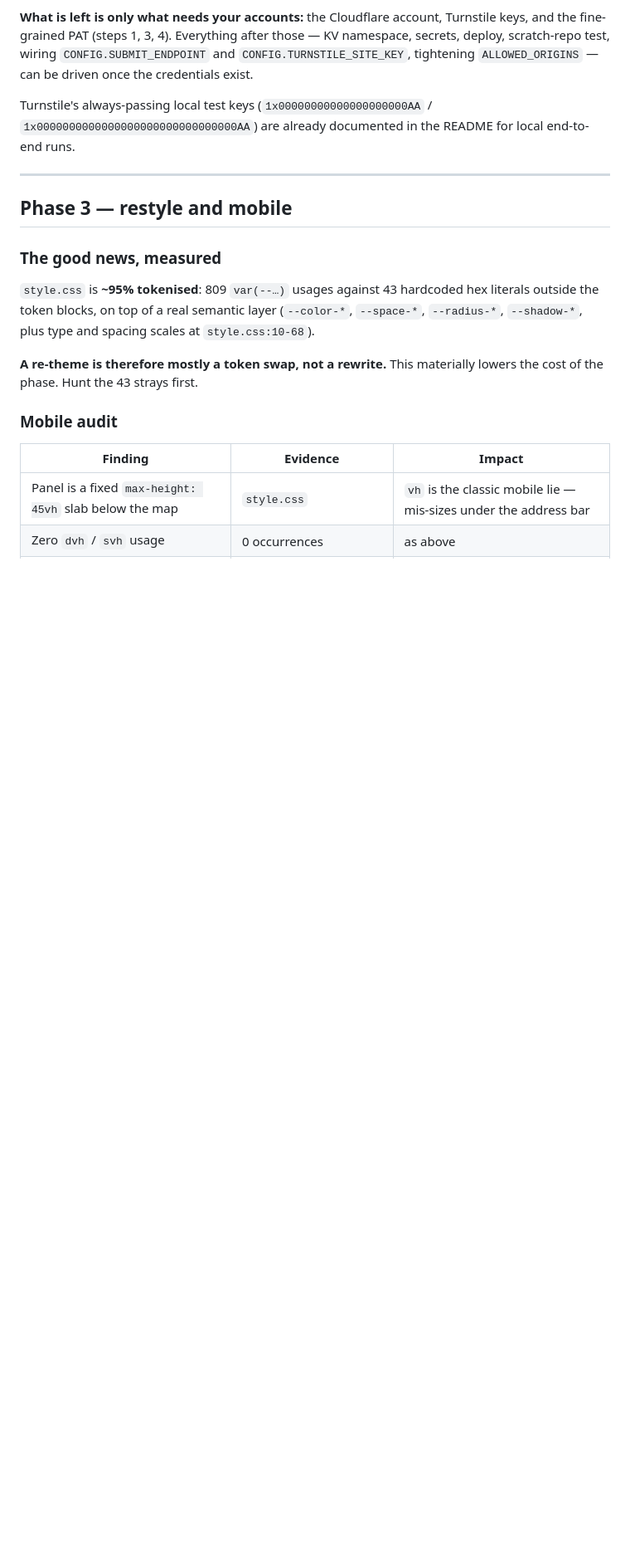
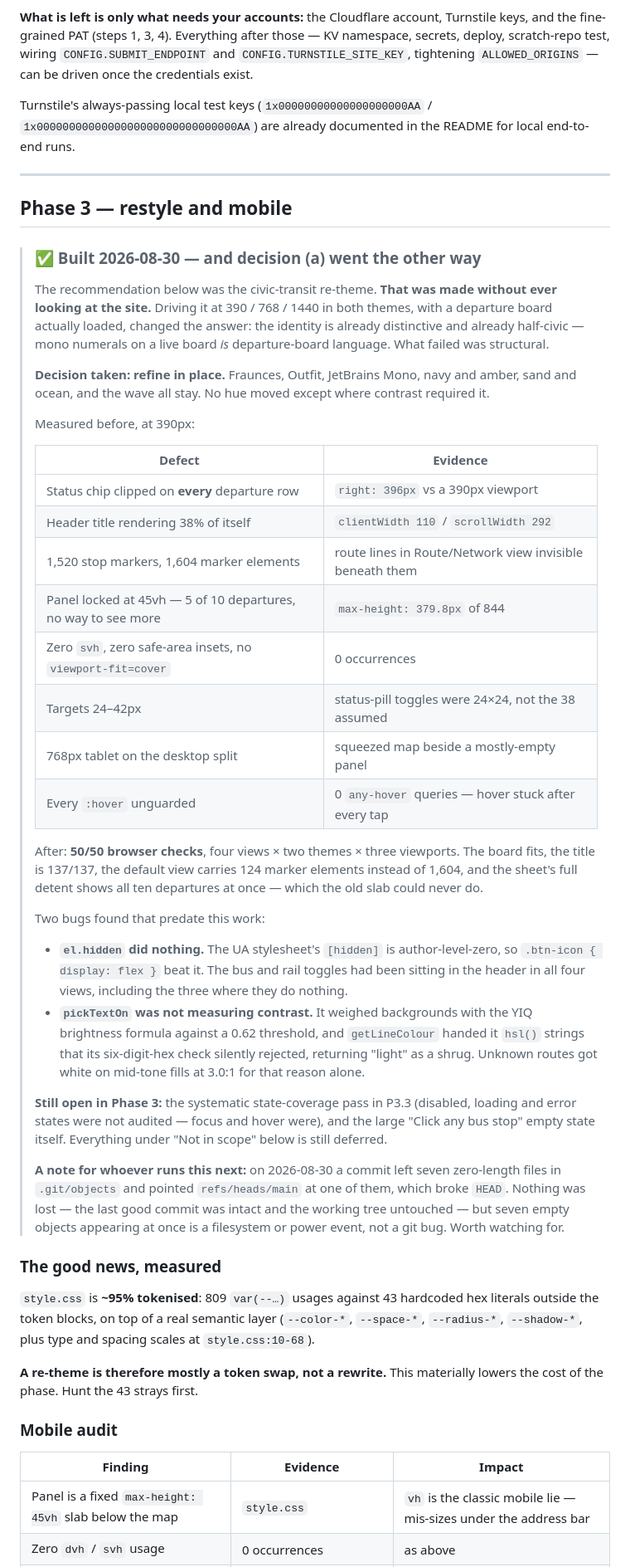
Before and after one commit to dennislemennace/adur-worthing-bus, a Markdown page: docs/ROADMAP.md, the part around one of its changes. Shown at 83% size. Drawn GitHub-style; blank space fills up the shorter version.

Commit message:
Record Phase 3, and that the aesthetic decision reversed on evidence
The roadmap recommended a civic-transit re-theme. That recommendation was
made without ever looking at the rendered site. Driving it at three
viewports in both themes, with a real departure board loaded, showed the
identity was already doing that job and the failures were structural — so
the budget went to repair and density instead of to a palette.

Also records the two pre-existing bugs the work surfaced, what is still
open, and the git object corruption that interrupted it.

```diff
--- a/docs/ROADMAP.md
+++ b/docs/ROADMAP.md
@@ -290,6 +291,59 @@ local end-to-end runs.
 
 ## Phase 3 — restyle and mobile
 
+> ### ✅ Built 2026-08-30 — and decision (a) went the other way
+>
+> The recommendation below was the civic-transit re-theme. **That was made
+> without ever looking at the site.** Driving it at 390 / 768 / 1440 in both
+> themes, with a departure board actually loaded, changed the answer: the
+> identity is already distinctive and already half-civic — mono numerals on a
+> live board *is* departure-board language. What failed was structural.
+>
+> **Decision taken: refine in place.** Fraunces, Outfit, JetBrains Mono, navy
+> and amber, sand and ocean, and the wave all stay. No hue moved except where
+> contrast required it.
+>
+> Measured before, at 390px:
+>
+> | Defect | Evidence |
+> |---|---|
+> | Status chip clipped on **every** departure row | `right: 396px` vs a 390px viewport |
+> | Header title rendering 38% of itself | `clientWidth 110` / `scrollWidth 292` |
+> | 1,520 stop markers, 1,604 marker elements | route lines in Route/Network view invisible beneath them |
+> | Panel locked at 45vh — 5 of 10 departures, no way to see more | `max-height: 379.8px` of 844 |
+> | Zero `svh`, zero safe-area insets, no `viewport-fit=cover` | 0 occurrences |
+> | Targets 24–42px | status-pill toggles were 24×24, not the 38 assumed |
+> | 768px tablet on the desktop split | squeezed map beside a mostly-empty panel |
+> | Every `:hover` unguarded | 0 `any-hover` queries — hover stuck after every tap |
+>
+> After: **50/50 browser checks**, four views × two themes × three viewports.
+> The board fits, the title is 137/137, the default view carries 124 marker
+> elements instead of 1,604, and the sheet's full detent shows all ten
+> departures at once — which the old slab could never do.
+>
+> Two bugs found that predate this work:
+>
+> - **`el.hidden` did nothing.** The UA stylesheet's `[hidden]` is
+>   author-level-zero, so `.btn-icon { display: flex }` beat it. The bus and
+>   rail toggles had been sitting in the header in all four views, including
+>   the three where they do nothing.
+> - **`pickTextOn` was not measuring contrast.** It weighed backgrounds with
+>   the YIQ brightness formula against a 0.62 threshold, and `getLineColour`
+>   handed it `hsl()` strings that its six-digit-hex check silently rejected,
+>   returning "light" as a shrug. Unknown routes got white on mid-tone fills
+>   at 3.0:1 for that reason alone.
+>
+> **Still open in Phase 3:** the systematic state-coverage pass in P3.3
+> (disabled, loading and error states were not audited — focus and hover were),
+> and the large "Click any bus stop" empty state itself. Everything under
+> "Not in scope" below is still deferred.
+>
+> **A note for whoever runs this next:** on 2026-08-30 a commit left seven
+> zero-length files in `.git/objects` and pointed `refs/heads/main` at one of
+> them, which broke `HEAD`. Nothing was lost — the last good commit was intact
+> and the working tree untouched — but seven empty objects appearing at once
+> is a filesystem or power event, not a git bug. Worth watching for.
+
 ### The good news, measured
 
 `style.css` is **~95% tokenised**: 809 `var(--…)` usages against 43 hardcoded hex
```
Also changed, not shown: other parts of docs/ROADMAP.md (+3 -2 lines).
